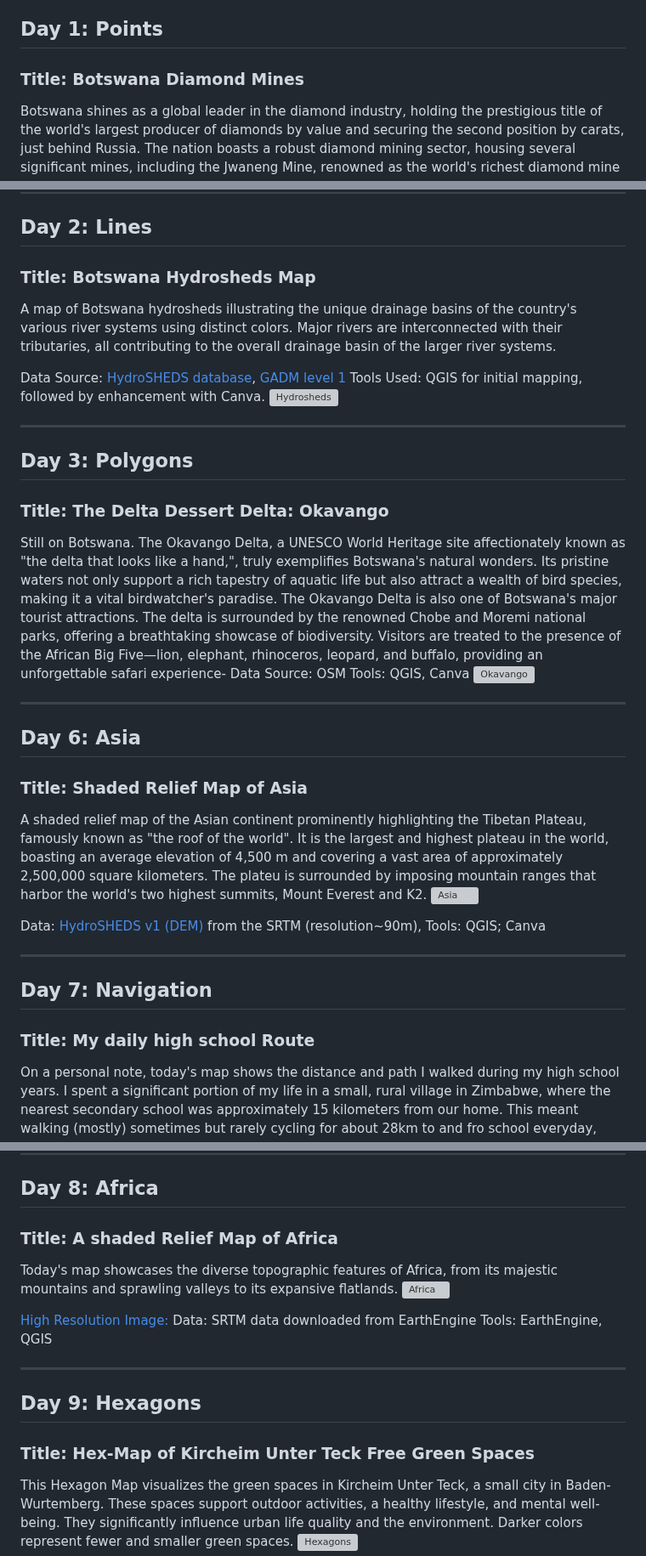
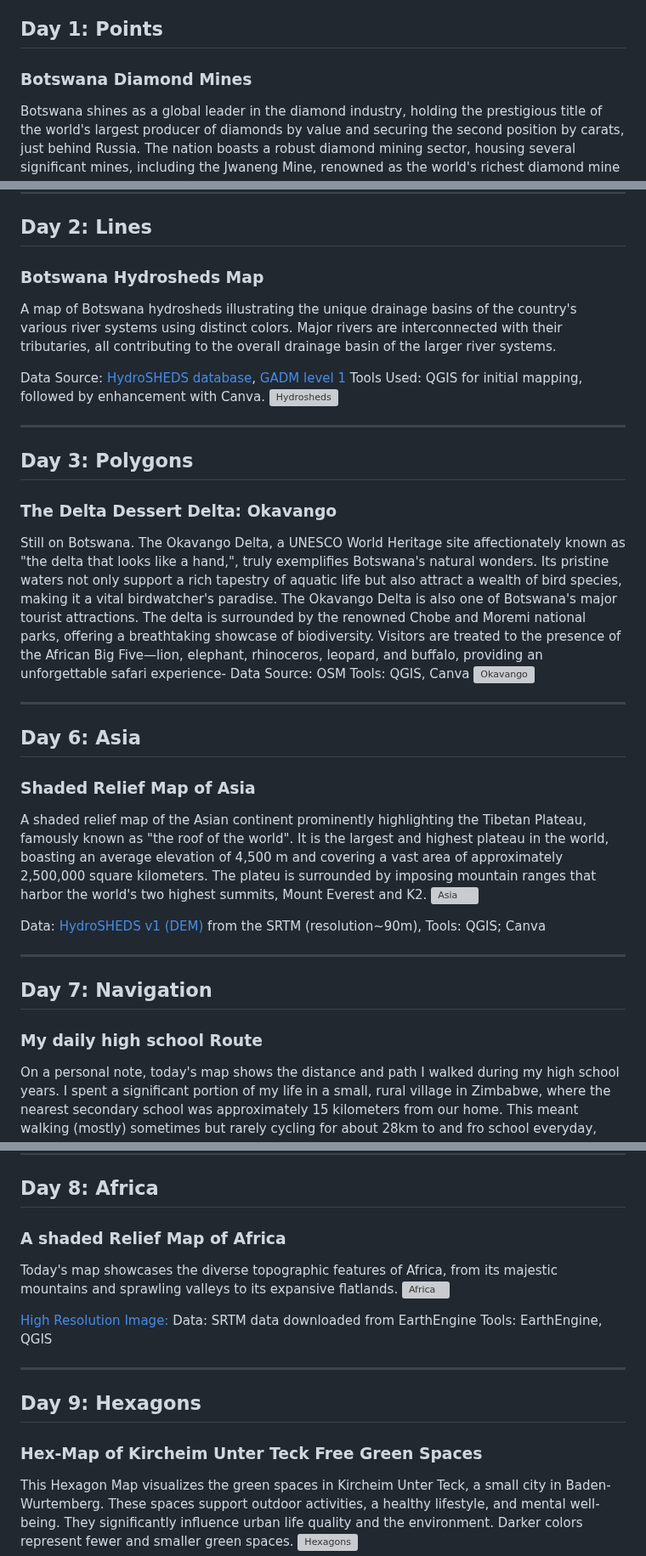
Before and after one commit to BoineeloMoyo/30DayMapChallenge_2023, a Markdown page: README.md, 3 parts joined by grey strips. Shown at 85% size. Drawn GitHub-style; grey boxes are pictures that could not be loaded.

```diff
--- a/README.md
+++ b/README.md
@@ -16,7 +16,7 @@
 - [Day 9 Hexagons: Hex-Map of Kircheim Green Free Spaces](#day-9-hexagons)
 
 ## Day 1: Points
-### Title: Botswana Diamond Mines
+### Botswana Diamond Mines
 Botswana shines as a global leader in the diamond industry, holding the prestigious title of the world's largest producer of diamonds by value and securing the second position by carats, just behind Russia. The nation boasts a robust diamond mining sector, housing several significant mines, including the Jwaneng Mine, renowned as the world's richest diamond mine in terms of value, and the Orapa Mine, which ranks as the world's largest in terms of area. Botswana's diamond production in 2022 alone exceeded an impressive 24.5 million carats.These exquisite gems have played a pivotal role in Botswana's extraordinary transformation, propelling it into the ranks of prosperous African nations. The revenues generated from the diamond industry have been instrumental in fueling vital sectors such as education, healthcare, and infrastructure development, paving the way for a brighter future.
 
   Data Source: [GADM level 1](https://gadm.org/download_country.html) , [GlobalData](https://www.globaldata.com/store/report/diamond-mining-market-analysis/), [Statista](https://www.statista.com/topics/1704/diamond-industry/#topicOverview).
@@ -26,7 +26,7 @@ Botswana shines as a global leader in the diamond industry, holding the prestigi
 
 ---
 ## Day 2: Lines
-### Title: Botswana Hydrosheds Map
+### Botswana Hydrosheds Map
 A map of Botswana hydrosheds illustrating the unique drainage basins of the country's various river systems using distinct colors. Major rivers are interconnected with their tributaries, all contributing to the overall drainage basin of the larger river systems.
 
   Data Source: [HydroSHEDS database](https://www.hydrosheds.org/products/hydrorivers), [GADM level 1](https://gadm.org/download_country.html)
@@ -36,7 +36,7 @@ A map of Botswana hydrosheds illustrating the unique drainage basins of the coun
 
 ---
 ## Day 3: Polygons
-### Title: The Delta Dessert Delta: Okavango
+### The Delta Dessert Delta: Okavango
 Still on Botswana. The Okavango Delta, a UNESCO World Heritage site affectionately known as "the delta that looks like a hand,", truly exemplifies Botswana's natural wonders. Its pristine waters not only support a rich tapestry of aquatic life but also attract a wealth of bird species, making it a vital birdwatcher's paradise. The Okavango Delta is also one of Botswana's major tourist attractions. The delta is surrounded by the renowned Chobe and Moremi national parks, offering a breathtaking showcase of biodiversity. Visitors are treated to the presence of the African Big Five—lion, elephant, rhinoceros, leopard, and buffalo, providing an unforgettable safari experience-
   Data Source: OSM
   Tools: QGIS, Canva
@@ -45,7 +45,7 @@ Still on Botswana. The Okavango Delta, a UNESCO World Heritage site affectionate
 
 ---
 ## Day 6: Asia
-### Title: Shaded Relief Map of Asia
+### Shaded Relief Map of Asia
 A shaded relief map of the Asian continent prominently highlighting the Tibetan Plateau, famously known as "the roof of the world". It is the largest and highest plateau in the world, boasting an average elevation of 4,500 m and covering a vast area of approximately 2,500,000 square kilometers. The plateu is surrounded by imposing mountain ranges that harbor the world's two highest summits, Mount Everest and K2.
 ![Asia](https://github.com/BoineeloMoyo/-30DayMapChallenge_2023/blob/main/Challenge_Material/Day-6_Asia/Shaded%20Relief%20Map.png)
 
@@ -55,7 +55,7 @@ A shaded relief map of the Asian continent prominently highlighting the Tibetan
 
 ---
 ## Day 7: Navigation
-### Title: My daily high school Route
+### My daily high school Route
 
 On a personal note, today's map shows the distance and path I walked during my high school years. I spent a significant portion of my life in a small, rural village in Zimbabwe, where the nearest secondary school was approximately 15 kilometers from our home. This meant walking (mostly) sometimes but rarely cycling for about 28km to and fro school everyday, until i succesfully completed my high school education (4 years). This was and continues to be the norm, with only a small fraction of children having the privilege of even attending school. This upbringing molded me into being a resilient, strong work ethic and an unwavering determined young adult i am today.
 
@@ -67,7 +67,7 @@ https://github.com/BoineeloMoyo/-30DayMapChallenge_2023/assets/82944675/85fb7fbc
 
 ---
 ## Day 8: Africa
-### Title: A shaded Relief Map of Africa
+### A shaded Relief Map of Africa
 Today's map showcases the diverse topographic features of Africa, from its majestic mountains and sprawling valleys to its expansive flatlands.
 ![Africa](https://github.com/BoineeloMoyo/-30DayMapChallenge_2023/blob/main/Challenge_Material/Day-8_Africa/African%20Map.png)
 
@@ -78,7 +78,7 @@ Tools: EarthEngine, QGIS
 ---
 
 ## Day 9: Hexagons
-### Title: Hex-Map of Kircheim Unter Teck Free Green Spaces
+### Hex-Map of Kircheim Unter Teck Free Green Spaces
 
 This Hexagon Map visualizes the green spaces in Kircheim Unter Teck, a small city in Baden-Wurtemberg. These spaces support outdoor activities, a healthy lifestyle, and mental well-being. They significantly influence urban life quality and the environment. Darker colors represent fewer and smaller green spaces.
 ![Hexagons](https://github.com/BoineeloMoyo/-30DayMapChallenge_2023/blob/main/Challenge_Material/Day-9_Hexagons/Kircheim_HexMap.png)
```
